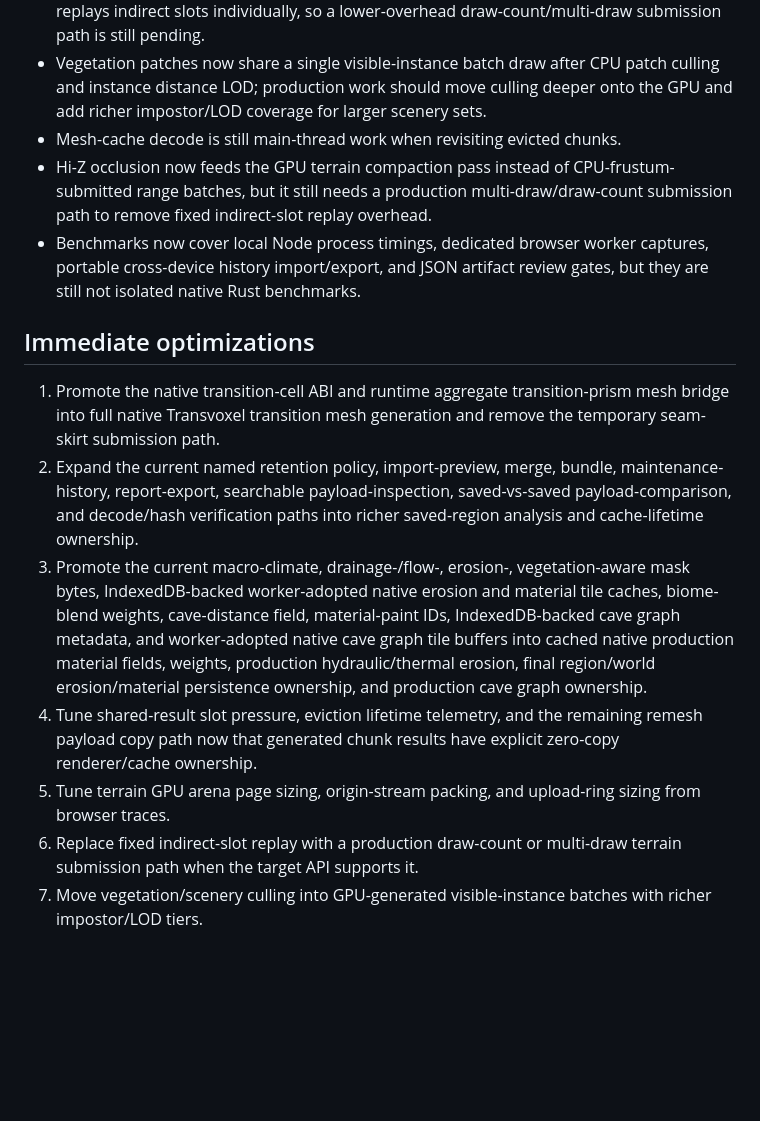
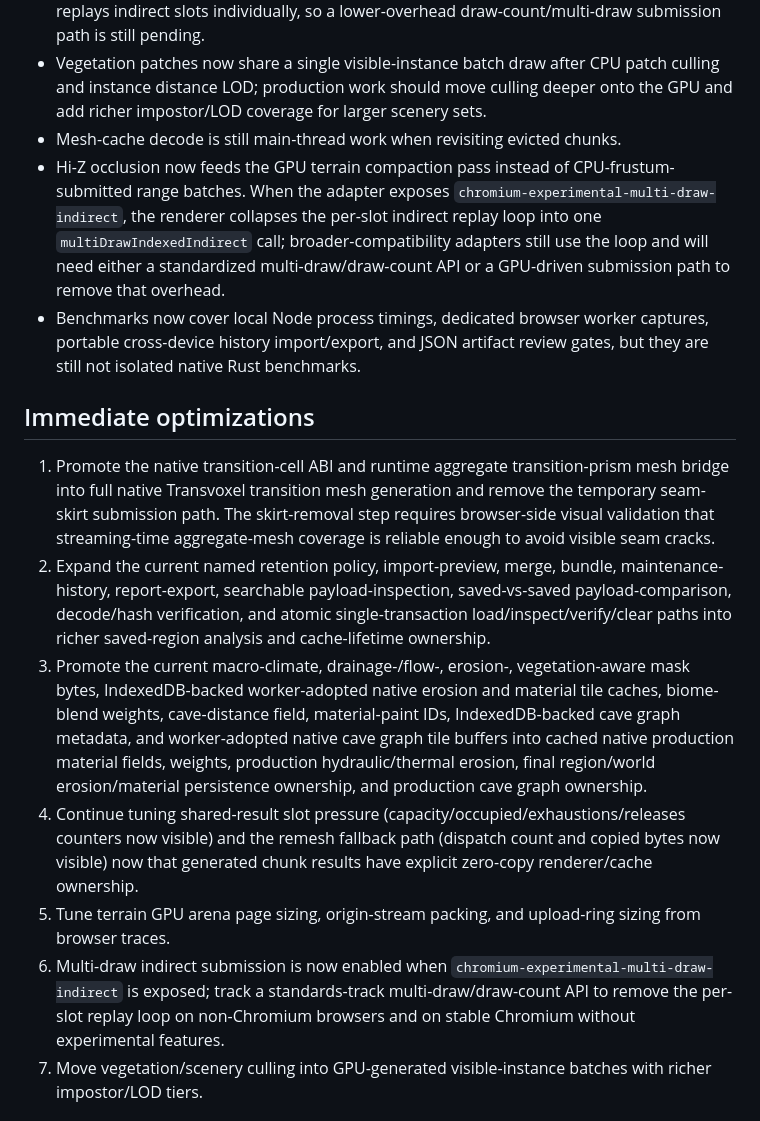
Before and after one commit to falvarez1/VoxelEnginePrototype, a Markdown page: docs/PERFORMANCE.md, the part around one of its changes. GitHub-like rendering; blank space fills up the shorter version.

```diff
--- a/docs/PERFORMANCE.md
+++ b/docs/PERFORMANCE.md
@@ -148,17 +148,17 @@ The follow-on graphics work in `docs/plans/visual-quality-pipeline-plan.md` shou
 - Near chunks now render from large GPU terrain arenas: shared vertex/index/origin streams, shared cluster/source-indirect records, and a compute-compacted indexed-indirect arena for frustum plus optional previous-frame Hi-Z visibility. Core WebGPU still replays indirect slots individually, so a lower-overhead draw-count/multi-draw submission path is still pending.
 - Vegetation patches now share a single visible-instance batch draw after CPU patch culling and instance distance LOD; production work should move culling deeper onto the GPU and add richer impostor/LOD coverage for larger scenery sets.
 - Mesh-cache decode is still main-thread work when revisiting evicted chunks.
-- Hi-Z occlusion now feeds the GPU terrain compaction pass instead of CPU-frustum-submitted range batches, but it still needs a production multi-draw/draw-count submission path to remove fixed indirect-slot replay overhead.
+- Hi-Z occlusion now feeds the GPU terrain compaction pass instead of CPU-frustum-submitted range batches. When the adapter exposes `chromium-experimental-multi-draw-indirect`, the renderer collapses the per-slot indirect replay loop into one `multiDrawIndexedIndirect` call; broader-compatibility adapters still use the loop and will need either a standardized multi-draw/draw-count API or a GPU-driven submission path to remove that overhead.
 - Benchmarks now cover local Node process timings, dedicated browser worker captures, portable cross-device history import/export, and JSON artifact review gates, but they are still not isolated native Rust benchmarks.
 
 ## Immediate optimizations
 
-1. Promote the native transition-cell ABI and runtime aggregate transition-prism mesh bridge into full native Transvoxel transition mesh generation and remove the temporary seam-skirt submission path.
-2. Expand the current named retention policy, import-preview, merge, bundle, maintenance-history, report-export, searchable payload-inspection, saved-vs-saved payload-comparison, and decode/hash verification paths into richer saved-region analysis and cache-lifetime ownership.
+1. Promote the native transition-cell ABI and runtime aggregate transition-prism mesh bridge into full native Transvoxel transition mesh generation and remove the temporary seam-skirt submission path. The skirt-removal step requires browser-side visual validation that streaming-time aggregate-mesh coverage is reliable enough to avoid visible seam cracks.
+2. Expand the current named retention policy, import-preview, merge, bundle, maintenance-history, report-export, searchable payload-inspection, saved-vs-saved payload-comparison, decode/hash verification, and atomic single-transaction load/inspect/verify/clear paths into richer saved-region analysis and cache-lifetime ownership.
 3. Promote the current macro-climate, drainage-/flow-, erosion-, vegetation-aware mask bytes, IndexedDB-backed worker-adopted native erosion and material tile caches, biome-blend weights, cave-distance field, material-paint IDs, IndexedDB-backed cave graph metadata, and worker-adopted native cave graph tile buffers into cached native production material fields, weights, production hydraulic/thermal erosion, final region/world erosion/material persistence ownership, and production cave graph ownership.
-4. Tune shared-result slot pressure, eviction lifetime telemetry, and the remaining remesh payload copy path now that generated chunk results have explicit zero-copy renderer/cache ownership.
+4. Continue tuning shared-result slot pressure (capacity/occupied/exhaustions/releases counters now visible) and the remesh fallback path (dispatch count and copied bytes now visible) now that generated chunk results have explicit zero-copy renderer/cache ownership.
 5. Tune terrain GPU arena page sizing, origin-stream packing, and upload-ring sizing from browser traces.
-6. Replace fixed indirect-slot replay with a production draw-count or multi-draw terrain submission path when the target API supports it.
+6. Multi-draw indirect submission is now enabled when `chromium-experimental-multi-draw-indirect` is exposed; track a standards-track multi-draw/draw-count API to remove the per-slot replay loop on non-Chromium browsers and on stable Chromium without experimental features.
 7. Move vegetation/scenery culling into GPU-generated visible-instance batches with richer impostor/LOD tiers.
 
 ## Production budgets
```
Also changed, not shown: other parts of docs/PERFORMANCE.md (+2 -2 lines), docs/ARCHITECTURE.md (+3 -1 lines), docs/ROADMAP.md (+2 -2 lines).
